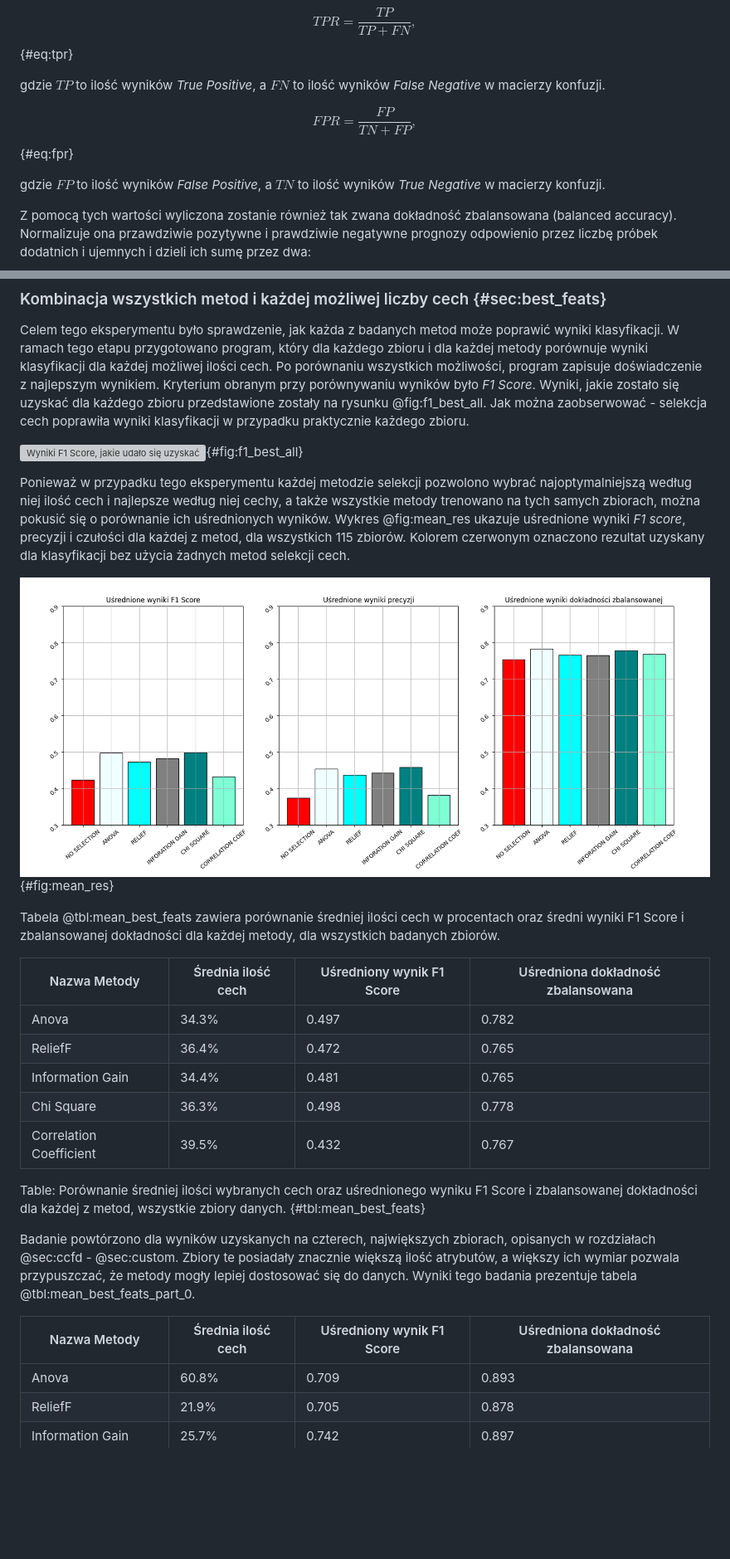
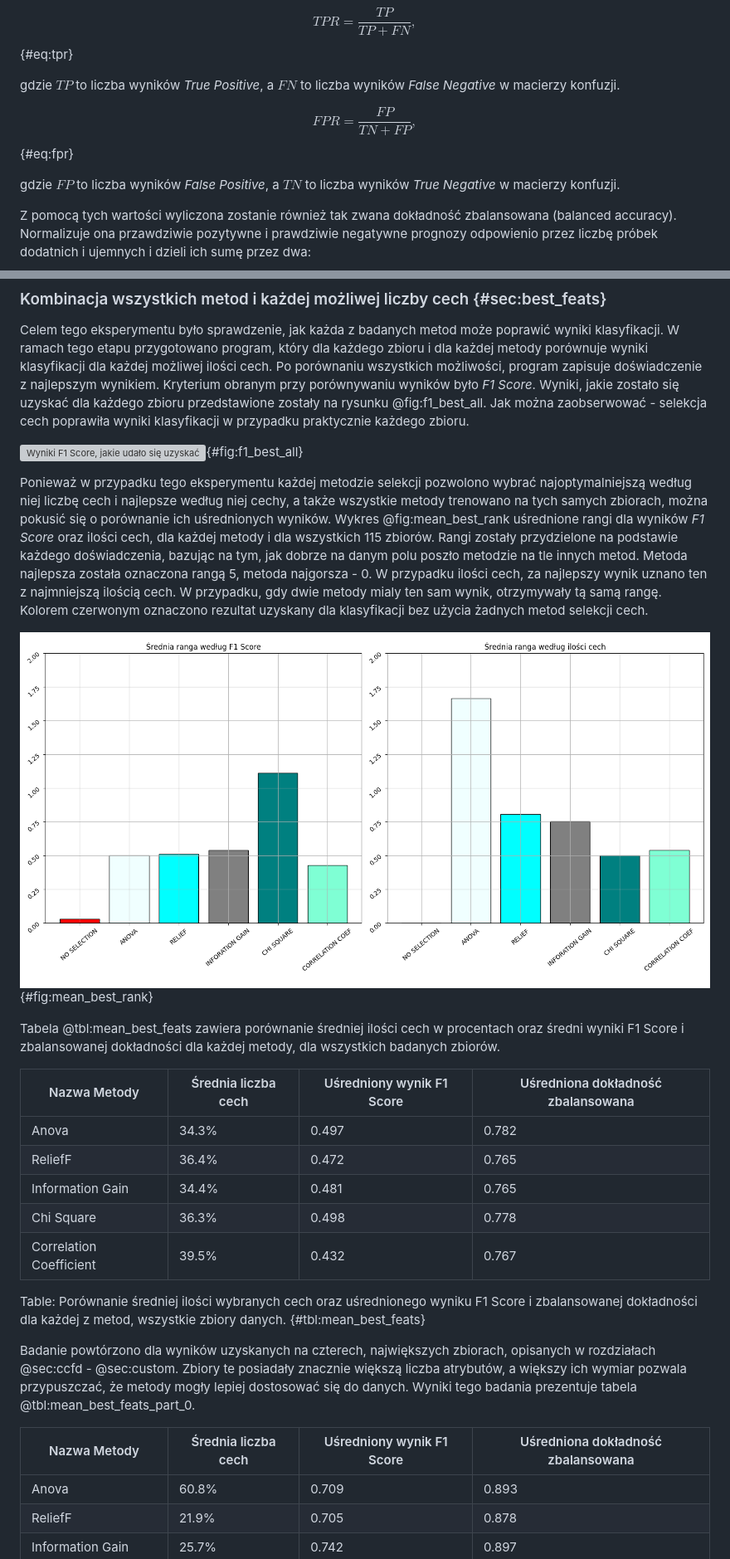
Before and after one commit to okkindel/SelectionMethodsAnalysis, a Markdown page: docs/praca_magisterska_maciej_hajduk.md, 2 parts joined by grey strips. Shown: that part at 83% size. Drawn GitHub-style; pictures changed too: docs/figures/mean_best_rank.png (added); blank space fills up the shorter version; grey boxes are pictures that could not be loaded.

```diff
--- a/docs/praca_magisterska_maciej_hajduk.md
+++ b/docs/praca_magisterska_maciej_hajduk.md
@@ -274,11 +274,11 @@ Na podstawie macierzy konfuzji została obliczona także krzywa ROC (ang. Receiv
 
 $$TPR = \frac{TP}{TP+FN},$$ {#eq:tpr}
 
-gdzie $TP$ to ilość wyników _True Positive_, a $FN$ to ilość wyników _False Negative_ w macierzy konfuzji.
+gdzie $TP$ to liczba wyników _True Positive_, a $FN$ to liczba wyników _False Negative_ w macierzy konfuzji.
 
 $$FPR = \frac{FP}{TN+FP},$$ {#eq:fpr}
 
-gdzie $FP$ to ilość wyników _False Positive_, a $TN$ to ilość wyników _True Negative_ w macierzy konfuzji.
+gdzie $FP$ to liczba wyników _False Positive_, a $TN$ to liczba wyników _True Negative_ w macierzy konfuzji.
 
 Z pomocą tych wartości wyliczona zostanie również tak zwana dokładność zbalansowana (balanced accuracy). Normalizuje ona przawdziwie pozytywne i prawdziwie negatywne prognozy odpowienio przez liczbę próbek dodatnich i ujemnych i dzieli ich sumę przez dwa:
 
@@ -430,13 +430,13 @@ Celem tego eksperymentu było sprawdzenie, jak każda z badanych metod może pop
 
 ![Wyniki F1 Score, jakie udało się uzyskać dla poszczególnych metod i zbiorów.](./figures/f1_best_all.png){#fig:f1_best_all}
 
-Ponieważ w przypadku tego eksperymentu każdej metodzie selekcji pozwolono wybrać najoptymalniejszą według niej ilość cech i najlepsze według niej cechy, a także wszystkie metody trenowano na tych samych zbiorach, można pokusić się o porównanie ich uśrednionych wyników. Wykres @fig:mean_res ukazuje uśrednione wyniki _F1 score_, precyzji i czułości dla każdej z metod, dla wszystkich 115 zbiorów. Kolorem czerwonym oznaczono rezultat uzyskany dla klasyfikacji bez użycia żadnych metod selekcji cech.
+Ponieważ w przypadku tego eksperymentu każdej metodzie selekcji pozwolono wybrać najoptymalniejszą według niej liczbę cech i najlepsze według niej cechy, a także wszystkie metody trenowano na tych samych zbiorach, można pokusić się o porównanie ich uśrednionych wyników. Wykres @fig:mean_best_rank uśrednione rangi dla wyników _F1 Score_ oraz ilości cech, dla każdej metody i dla wszystkich 115 zbiorów. Rangi zostały przydzielone na podstawie każdego doświadczenia, bazując na tym, jak dobrze na danym polu poszło metodzie na tle innych metod. Metoda najlepsza została oznaczona rangą 5, metoda najgorsza - 0. W przypadku ilości cech, za najlepszy wynik uznano ten z najmniejszą ilością cech. W przypadku, gdy dwie metody mialy ten sam wynik, otrzymywały tą samą rangę. Kolorem czerwonym oznaczono rezultat uzyskany dla klasyfikacji bez użycia żadnych metod selekcji cech.
 
-![Uśrednione wyniki F1 Score, precyzji i dokładności zbalansowanej wszystkich zbiorów dla poszczególnych metod.](./figures/mean_res.png){#fig:mean_res}
+![Uśrednione wyniki F1 Score, precyzji i dokładności zbalansowanej wszystkich zbiorów dla poszczególnych metod.](./figures/mean_best_rank.png){#fig:mean_best_rank}
 
 Tabela @tbl:mean_best_feats zawiera porównanie średniej ilości cech w procentach oraz średni wyniki F1 Score i zbalansowanej dokładności dla każdej metody, dla wszystkich badanych zbiorów.
 
-| Nazwa Metody            | Średnia ilość cech | Uśredniony wynik F1 Score | Uśredniona dokładność zbalansowana |
+| Nazwa Metody            | Średnia liczba cech | Uśredniony wynik F1 Score | Uśredniona dokładność zbalansowana |
 |-------------------------|--------------------|---------------------------|------------------------------------|
 | Anova                   | 34.3%              | 0.497                     | 0.782                              |
 | ReliefF                 | 36.4%              | 0.472                     | 0.765                              |
@@ -446,9 +446,9 @@ Tabela @tbl:mean_best_feats zawiera porównanie średniej ilości cech w procent
 
 Table: Porównanie średniej ilości wybranych cech oraz uśrednionego wyniku F1 Score i zbalansowanej dokładności dla każdej z metod, wszystkie zbiory danych. {#tbl:mean_best_feats}
 
-Badanie powtórzono dla wyników uzyskanych na czterech, największych zbiorach, opisanych w rozdziałach @sec:ccfd - @sec:custom. Zbiory te posiadały znacznie większą ilość atrybutów, a większy ich wymiar pozwala przypuszczać, że metody mogły lepiej dostosować się do danych. Wyniki tego badania prezentuje tabela @tbl:mean_best_feats_part_0.
+Badanie powtórzono dla wyników uzyskanych na czterech, największych zbiorach, opisanych w rozdziałach @sec:ccfd - @sec:custom. Zbiory te posiadały znacznie większą liczba atrybutów, a większy ich wymiar pozwala przypuszczać, że metody mogły lepiej dostosować się do danych. Wyniki tego badania prezentuje tabela @tbl:mean_best_feats_part_0.
 
-| Nazwa Metody            | Średnia ilość cech | Uśredniony wynik F1 Score | Uśredniona dokładność zbalansowana |
+| Nazwa Metody            | Średnia liczba cech | Uśredniony wynik F1 Score | Uśredniona dokładność zbalansowana |
 |-------------------------|--------------------|---------------------------|------------------------------------|
 | Anova                   | 60.8%              | 0.709                     | 0.893                              |
 | ReliefF                 | 21.9%              | 0.705                     | 0.878                              |
```
Also changed, not shown: other parts of docs/praca_magisterska_maciej_hajduk.md (+13 -13 lines), archive/figures/mean_res.png (renamed from docs/figures/mean_res.png), 8 other files.
